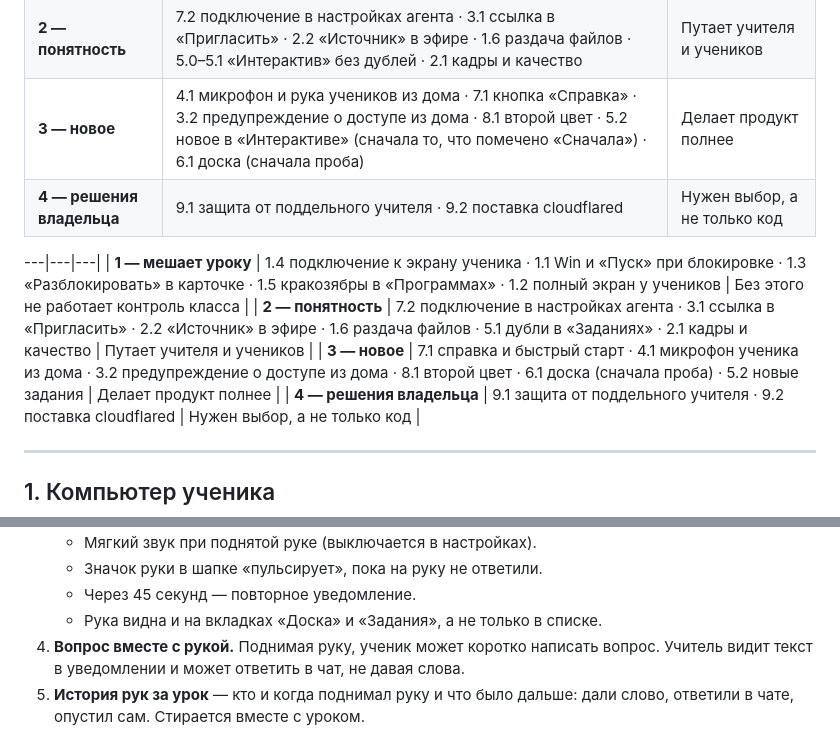
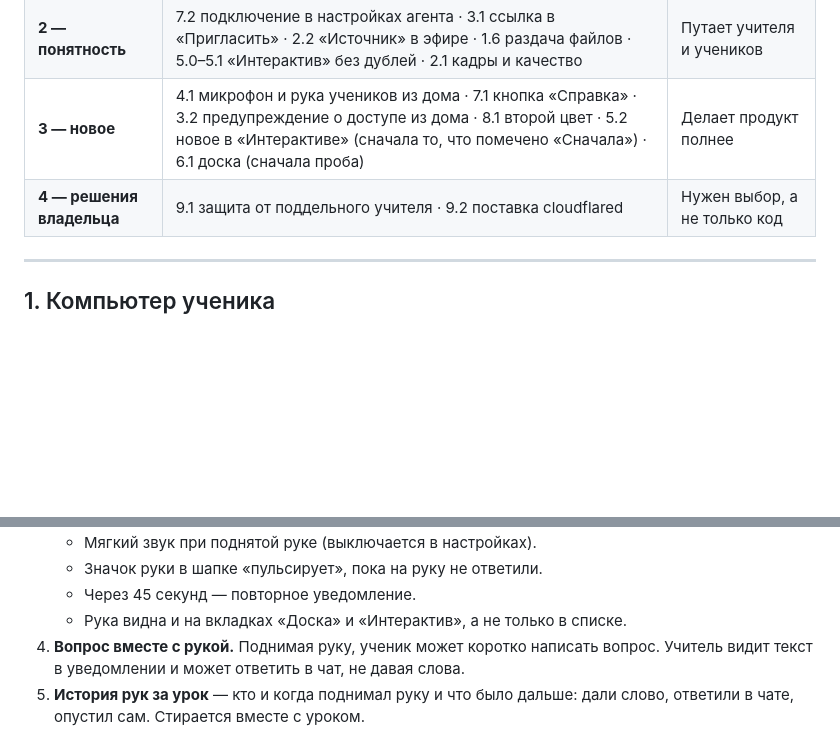
Before and after one commit to suleyman-sheripov/ClassControl-by-Kilus, a Markdown page: docs/feedback-2026-11-05.md, 2 parts joined by grey strips. Rendered like a GitHub page; blank space fills up the shorter version.

Commit message:
ТЗ: убрана задвоенная таблица очерёдности
Co-Authored-By: Claude Opus 5.5 <noreply@anthropic.com>
Claude-Session: https://claude.ai/code/session_019JY3uZWziaKoDBr4a5pQLu

```diff
--- a/docs/feedback-2026-11-05.md
+++ b/docs/feedback-2026-11-05.md
@@ -31,12 +31,6 @@
 | **1 — мешает уроку** | 1.4 подключение к экрану ученика · 1.1 Win и «Пуск» при блокировке · 1.3 «Разблокировать» в карточке · 1.5 кракозябры в «Программах» · 1.2 полный экран у учеников | Без этого не работает контроль класса |
 | **2 — понятность** | 7.2 подключение в настройках агента · 3.1 ссылка в «Пригласить» · 2.2 «Источник» в эфире · 1.6 раздача файлов · 5.0–5.1 «Интерактив» без дублей · 2.1 кадры и качество | Путает учителя и учеников |
 | **3 — новое** | 4.1 микрофон и рука учеников из дома · 7.1 кнопка «Справка» · 3.2 предупреждение о доступе из дома · 8.1 второй цвет · 5.2 новое в «Интерактиве» (сначала то, что помечено «Сначала») · 6.1 доска (сначала проба) | Делает продукт полнее |
-| **4 — решения владельца** | 9.1 защита от поддельного учителя · 9.2 поставка cloudflared | Нужен выбор, а не только код |
-
----|---|---|
-| **1 — мешает уроку** | 1.4 подключение к экрану ученика · 1.1 Win и «Пуск» при блокировке · 1.3 «Разблокировать» в карточке · 1.5 кракозябры в «Программах» · 1.2 полный экран у учеников | Без этого не работает контроль класса |
-| **2 — понятность** | 7.2 подключение в настройках агента · 3.1 ссылка в «Пригласить» · 2.2 «Источник» в эфире · 1.6 раздача файлов · 5.1 дубли в «Заданиях» · 2.1 кадры и качество | Путает учителя и учеников |
-| **3 — новое** | 7.1 справка и быстрый старт · 4.1 микрофон ученика из дома · 3.2 предупреждение о доступе из дома · 8.1 второй цвет · 6.1 доска (сначала проба) · 5.2 новые задания | Делает продукт полнее |
 | **4 — решения владельца** | 9.1 защита от поддельного учителя · 9.2 поставка cloudflared | Нужен выбор, а не только код |
 
 ---
@@ -164,7 +158,7 @@
    - Мягкий звук при поднятой руке (выключается в настройках).
    - Значок руки в шапке «пульсирует», пока на руку не ответили.
    - Через 45 секунд — повторное уведомление.
-   - Рука видна и на вкладках «Доска» и «Задания», а не только в списке.
+   - Рука видна и на вкладках «Доска» и «Интерактив», а не только в списке.
 4. **Вопрос вместе с рукой.** Поднимая руку, ученик может коротко написать вопрос. Учитель видит текст в уведомлении и может ответить в чат, не давая слова.
 5. **История рук за урок** — кто и когда поднимал руку и что было дальше: дали слово, ответили в чате, опустил сам. Стирается вместе с уроком.
 6. **«Зажми и говори»** в режиме «Свободно»: держишь кнопку или пробел — микрофон включён. Меньше случайных шумов из дома.
```
